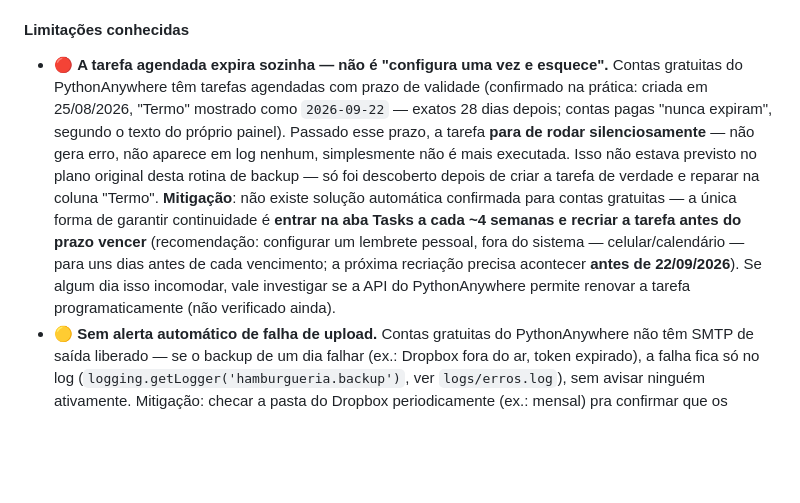
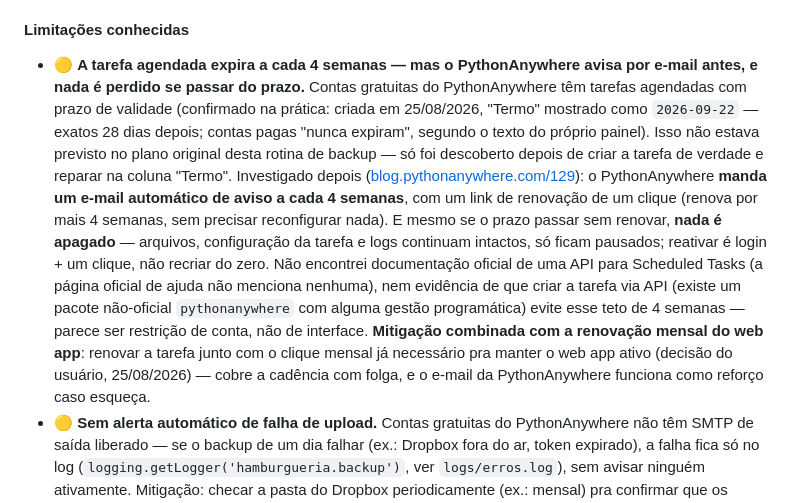
Before and after one commit to Rauan-pinheiro/gestao-hamburgueria, a Markdown page: README_DEV.md, the part around the change. GitHub-like rendering; blank space fills up the shorter version.

Commit message:
Corrige documentação da expiração de tarefas: PythonAnywhere avisa por e-mail
Investigação via WebSearch (blog.pythonanywhere.com/129): a expiração de 4
semanas das tarefas agendadas em conta gratuita NÃO é silenciosa como
documentado no commit anterior — o PythonAnywhere manda e-mail automático de
aviso com link de renovação de um clique, e nada é apagado se passar do
prazo (tarefa só fica pausada, reativação é login + clique). Não encontrada
API oficial documentada para Scheduled Tasks nem evidência de que renovação
programática evite o teto de 4 semanas.

Mitigação final: renovação manual junto com o clique mensal já necessário
para manter o web app ativo (decisão do usuário).

Co-Authored-By: Claude Sonnet 5 <noreply@anthropic.com>

```diff
--- a/README_DEV.md
+++ b/README_DEV.md
@@ -650,21 +650,26 @@ uma garantia.
 
 #### Limitações conhecidas
 
-- 🔴 **A tarefa agendada expira sozinha — não é "configura uma vez e esquece".**
-  Contas gratuitas do PythonAnywhere têm tarefas agendadas com prazo de validade
-  (confirmado na prática: criada em 25/08/2026, "Termo" mostrado como `2026-09-22` —
-  exatos 28 dias depois; contas pagas "nunca expiram", segundo o texto do próprio
-  painel). Passado esse prazo, a tarefa **para de rodar silenciosamente** — não gera
-  erro, não aparece em log nenhum, simplesmente não é mais executada. Isso não estava
+- 🟡 **A tarefa agendada expira a cada 4 semanas — mas o PythonAnywhere avisa por
+  e-mail antes, e nada é perdido se passar do prazo.** Contas gratuitas do
+  PythonAnywhere têm tarefas agendadas com prazo de validade (confirmado na prática:
+  criada em 25/08/2026, "Termo" mostrado como `2026-09-22` — exatos 28 dias depois;
+  contas pagas "nunca expiram", segundo o texto do próprio painel). Isso não estava
   previsto no plano original desta rotina de backup — só foi descoberto depois de criar
-  a tarefa de verdade e reparar na coluna "Termo".
-  **Mitigação**: não existe solução automática confirmada para contas gratuitas — a
-  única forma de garantir continuidade é **entrar na aba Tasks a cada ~4 semanas e
-  recriar a tarefa antes do prazo vencer** (recomendação: configurar um lembrete
-  pessoal, fora do sistema — celular/calendário — para uns dias antes de cada
-  vencimento; a próxima recriação precisa acontecer **antes de 22/09/2026**).
-  Se algum dia isso incomodar, vale investigar se a API do PythonAnywhere permite
-  renovar a tarefa programaticamente (não verificado ainda).
+  a tarefa de verdade e reparar na coluna "Termo". Investigado depois
+  ([blog.pythonanywhere.com/129](https://blog.pythonanywhere.com/129)): o PythonAnywhere
+  **manda um e-mail automático de aviso a cada 4 semanas**, com um link de renovação de
+  um clique (renova por mais 4 semanas, sem precisar reconfigurar nada). E mesmo se o
+  prazo passar sem renovar, **nada é apagado** — arquivos, configuração da tarefa e logs
+  continuam intactos, só ficam pausados; reativar é login + um clique, não recriar do
+  zero. Não encontrei documentação oficial de uma API para Scheduled Tasks (a página
+  oficial de ajuda não menciona nenhuma), nem evidência de que criar a tarefa via API
+  (existe um pacote não-oficial `pythonanywhere` com alguma gestão programática) evite
+  esse teto de 4 semanas — parece ser restrição de conta, não de interface.
+  **Mitigação combinada com a renovação mensal do web app**: renovar a tarefa junto
+  com o clique mensal já necessário pra manter o web app ativo (decisão do usuário,
+  25/08/2026) — cobre a cadência com folga, e o e-mail da PythonAnywhere funciona como
+  reforço caso esqueça.
 - 🟡 **Sem alerta automático de falha de upload.** Contas gratuitas do PythonAnywhere
   não têm SMTP de saída liberado — se o backup de um dia falhar (ex.: Dropbox fora do
   ar, token expirado), a falha fica só no log (`logging.getLogger('hamburgueria.backup')`,
```
